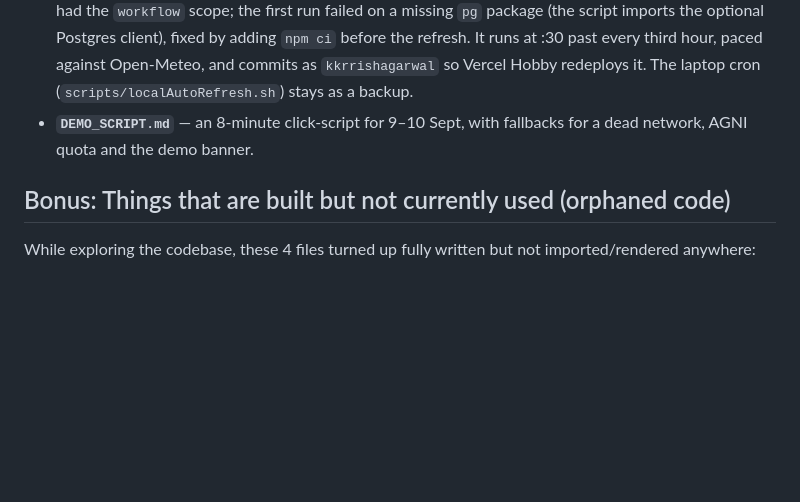
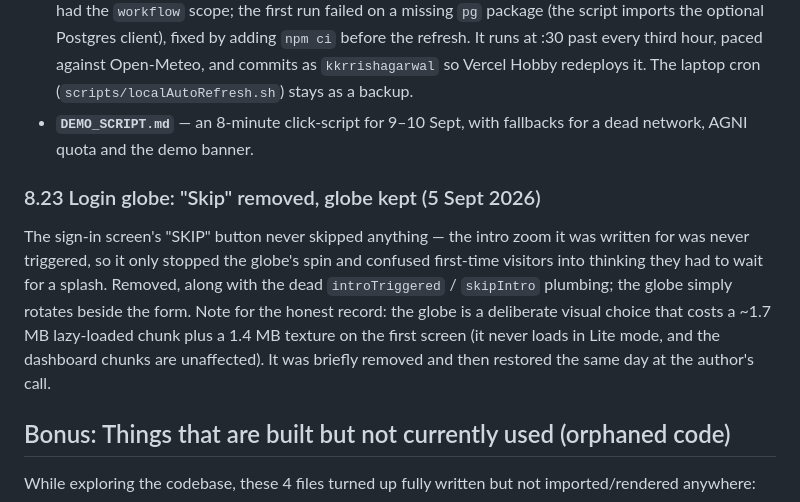
Before and after one commit to kkrrishagarwal/heatops, a Markdown page: PROJECT_EXPLAINED.md, the part around the change. Rendered like a GitHub page; blank space fills up the shorter version.

Commit message:
Docs §8.23: Skip removed from the login globe; globe kept by the author's call, cost noted
Co-Authored-By: Claude Fable 5.1 <noreply@anthropic.com>

```diff
--- a/PROJECT_EXPLAINED.md
+++ b/PROJECT_EXPLAINED.md
@@ -459,6 +459,10 @@ MOSDAC (ISRO) access is still pending, so a NASA Earthdata account (`kkrrishagar
 - **GitHub Actions refresh is live.** `.github/workflows/refresh-weather.yml` was pushed once the token had the `workflow` scope; the first run failed on a missing `pg` package (the script imports the optional Postgres client), fixed by adding `npm ci` before the refresh. It runs at :30 past every third hour, paced against Open-Meteo, and commits as `kkrrishagarwal` so Vercel Hobby redeploys it. The laptop cron (`scripts/localAutoRefresh.sh`) stays as a backup.
 - **`DEMO_SCRIPT.md`** — an 8-minute click-script for 9–10 Sept, with fallbacks for a dead network, AGNI quota and the demo banner.
 
+### 8.23 Login globe: "Skip" removed, globe kept (5 Sept 2026)
+
+The sign-in screen's "SKIP" button never skipped anything — the intro zoom it was written for was never triggered, so it only stopped the globe's spin and confused first-time visitors into thinking they had to wait for a splash. Removed, along with the dead `introTriggered` / `skipIntro` plumbing; the globe simply rotates beside the form. Note for the honest record: the globe is a deliberate visual choice that costs a ~1.7 MB lazy-loaded chunk plus a 1.4 MB texture on the first screen (it never loads in Lite mode, and the dashboard chunks are unaffected). It was briefly removed and then restored the same day at the author's call.
+
 ## Bonus: Things that are built but not currently used (orphaned code)
 
 While exploring the codebase, these 4 files turned up fully written but not imported/rendered anywhere:
```
